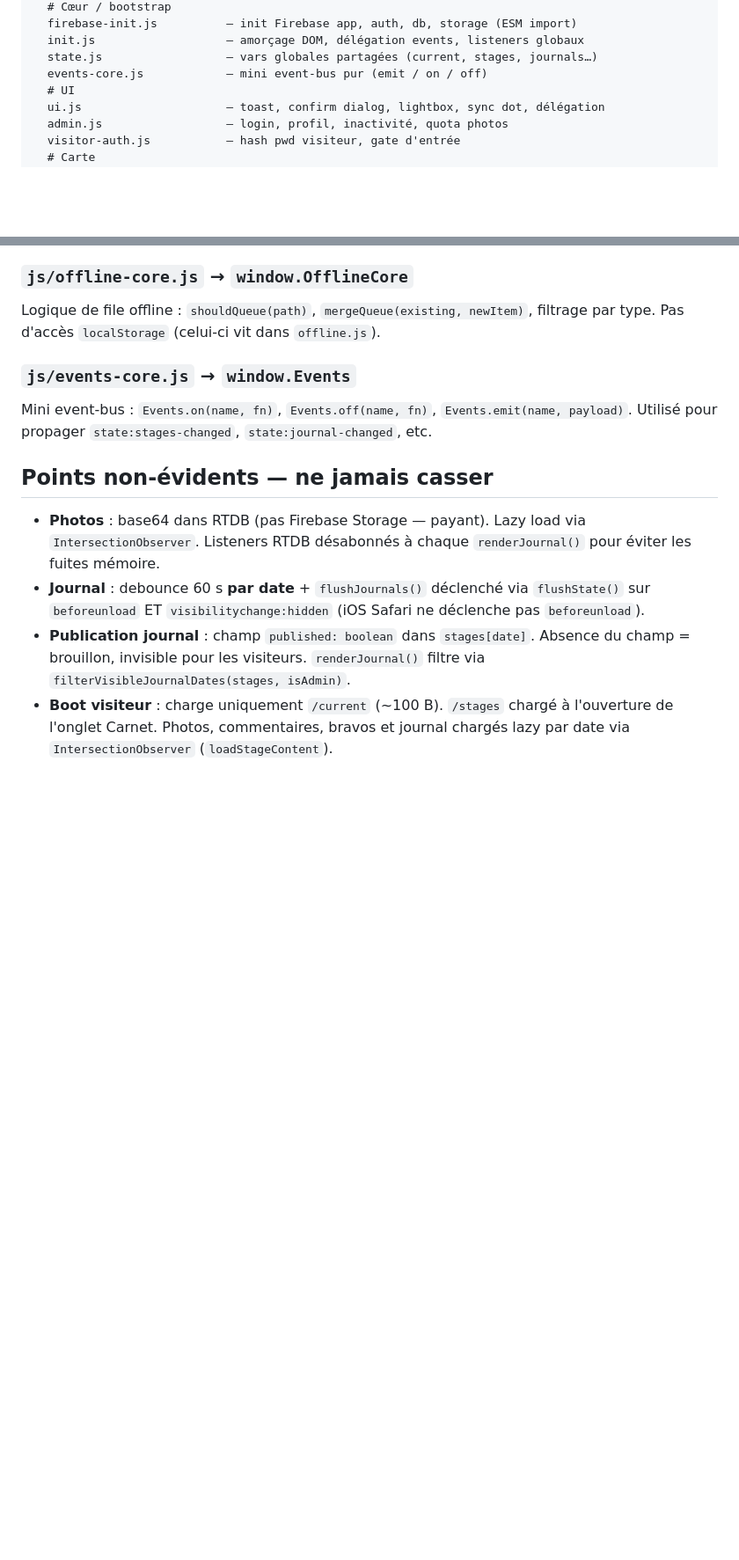
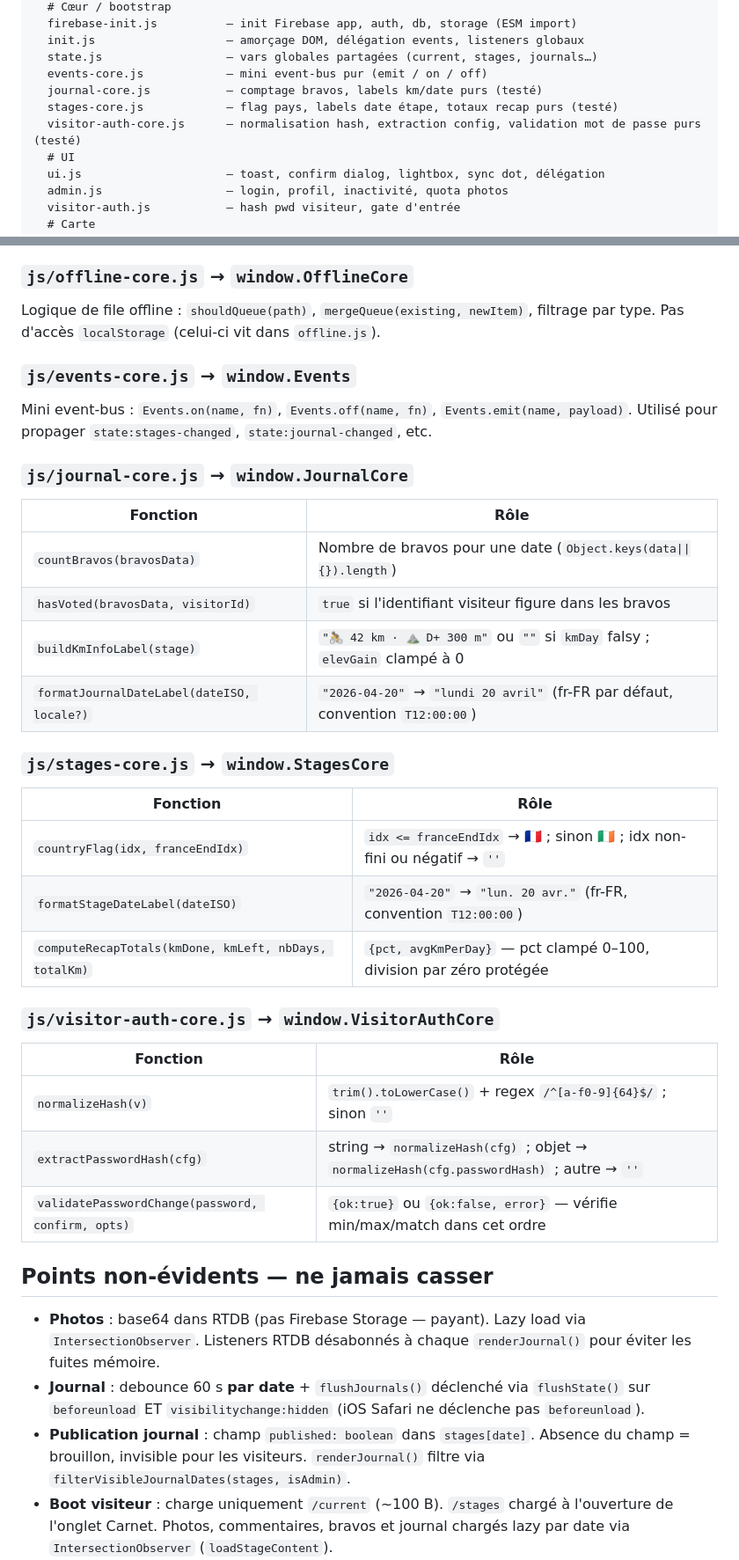
Before and after one commit to tomcavaliere/France-Irlande, a Markdown page: CLAUDE.md, 2 parts joined by grey strips. Shown at 88% size. Rendered like a GitHub page; blank space fills up the shorter version.

Commit message:
docs: document new core modules in CLAUDE.md

```diff
--- a/CLAUDE.md
+++ b/CLAUDE.md
@@ -28,6 +28,9 @@ js/
   init.js                   — amorçage DOM, délégation events, listeners globaux
   state.js                  — vars globales partagées (current, stages, journals…)
   events-core.js            — mini event-bus pur (emit / on / off)
+  journal-core.js           — comptage bravos, labels km/date purs (testé)
+  stages-core.js            — flag pays, labels date étape, totaux recap purs (testé)
+  visitor-auth-core.js      — normalisation hash, extraction config, validation mot de passe purs (testé)
   # UI
   ui.js                     — toast, confirm dialog, lightbox, sync dot, délégation
   admin.js                  — login, profil, inactivité, quota photos
@@ -141,6 +147,31 @@ Logique de file offline : `shouldQueue(path)`, `mergeQueue(existing, newItem)`,
 ### `js/events-core.js` → `window.Events`
 
 Mini event-bus : `Events.on(name, fn)`, `Events.off(name, fn)`, `Events.emit(name, payload)`. Utilisé pour propager `state:stages-changed`, `state:journal-changed`, etc.
+
+### `js/journal-core.js` → `window.JournalCore`
+
+| Fonction | Rôle |
+|---|---|
+| `countBravos(bravosData)` | Nombre de bravos pour une date (`Object.keys(data\|\|{}).length`) |
+| `hasVoted(bravosData, visitorId)` | `true` si l'identifiant visiteur figure dans les bravos |
+| `buildKmInfoLabel(stage)` | `"🚴 42 km · ⛰️ D+ 300 m"` ou `""` si `kmDay` falsy ; `elevGain` clampé à 0 |
+| `formatJournalDateLabel(dateISO, locale?)` | `"2026-04-20"` → `"lundi 20 avril"` (fr-FR par défaut, convention `T12:00:00`) |
+
+### `js/stages-core.js` → `window.StagesCore`
+
+| Fonction | Rôle |
+|---|---|
+| `countryFlag(idx, franceEndIdx)` | `idx <= franceEndIdx` → 🇫🇷 ; sinon 🇮🇪 ; idx non-fini ou négatif → `''` |
+| `formatStageDateLabel(dateISO)` | `"2026-04-20"` → `"lun. 20 avr."` (fr-FR, convention `T12:00:00`) |
+| `computeRecapTotals(kmDone, kmLeft, nbDays, totalKm)` | `{pct, avgKmPerDay}` — pct clampé 0–100, division par zéro protégée |
+
+### `js/visitor-auth-core.js` → `window.VisitorAuthCore`
+
+| Fonction | Rôle |
+|---|---|
+| `normalizeHash(v)` | `trim().toLowerCase()` + regex `/^[a-f0-9]{64}$/` ; sinon `''` |
+| `extractPasswordHash(cfg)` | string → `normalizeHash(cfg)` ; objet → `normalizeHash(cfg.passwordHash)` ; autre → `''` |
+| `validatePasswordChange(password, confirm, opts)` | `{ok:true}` ou `{ok:false, error}` — vérifie min/max/match dans cet ordre |
 
 ## Points non-évidents — ne jamais casser
 
```
Also changed, not shown: other parts of CLAUDE.md (+3 -0 lines).
